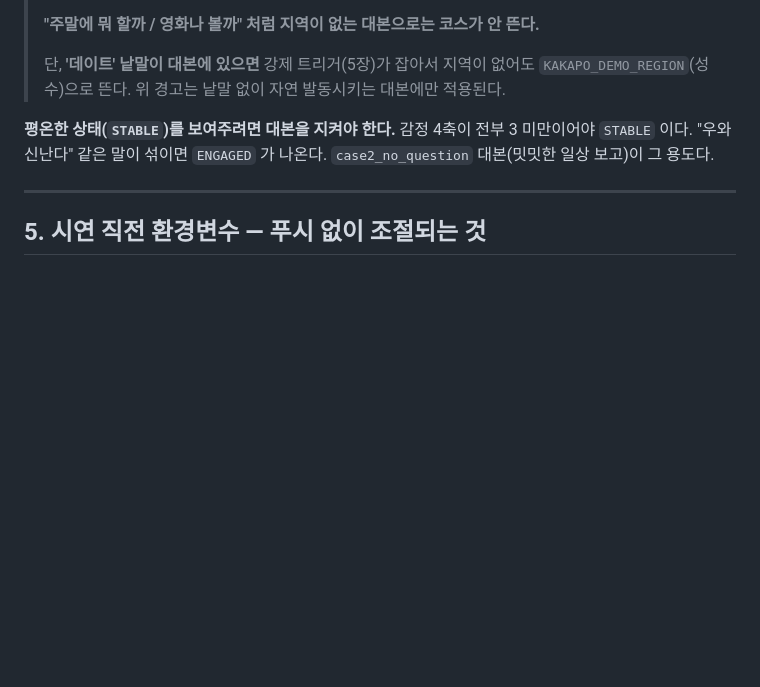
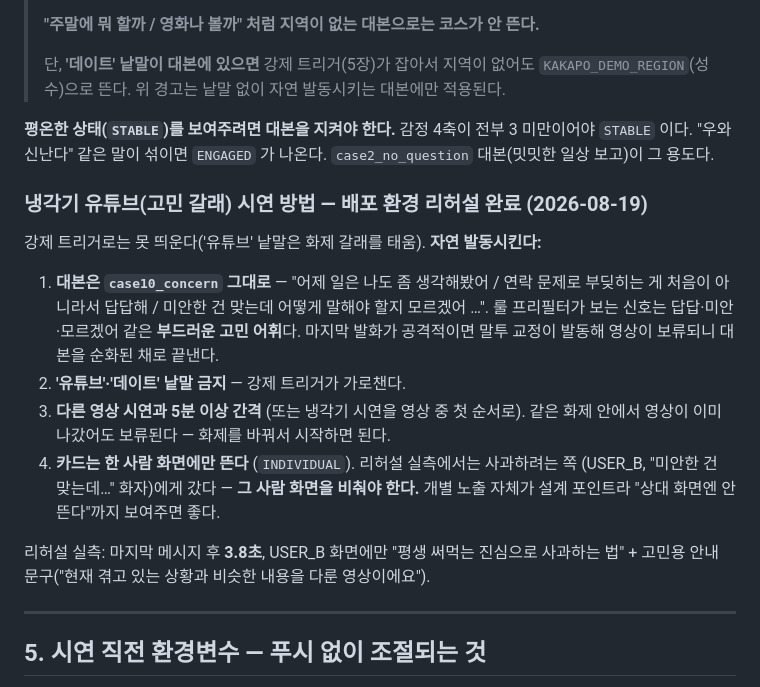
Before and after one commit to 2026-likelion-ssu-hackathon/AI_worker, a Markdown page: docs/demo-checklist.md, the part around the change. Drawn GitHub-style; blank space fills up the shorter version.

Commit message:
docs: 냉각기 유튜브 시연 방법 — 배포 리허설 실측 포함
Co-Authored-By: Claude Fable 5 <noreply@anthropic.com>

```diff
--- a/docs/demo-checklist.md
+++ b/docs/demo-checklist.md
@@ -107,6 +107,24 @@ INFO:     분석 <uuid> · N.N초 · COMPLETED · 결과=… 상태표현=2건
 `STABLE` 이다. "우와 신난다" 같은 말이 섞이면 `ENGAGED` 가 나온다. `case2_no_question`
 대본(밋밋한 일상 보고)이 그 용도다.
 
+### 냉각기 유튜브(고민 갈래) 시연 방법 — 배포 환경 리허설 완료 (2026-08-19)
+
+강제 트리거로는 못 띄운다('유튜브' 낱말은 화제 갈래를 태움). **자연 발동시킨다:**
+
+1. **대본은 `case10_concern` 그대로** — "어제 일은 나도 좀 생각해봤어 / 연락 문제로
+   부딪히는 게 처음이 아니라서 답답해 / 미안한 건 맞는데 어떻게 말해야 할지 모르겠어 …".
+   룰 프리필터가 보는 신호는 답답·미안·모르겠어 같은 **부드러운 고민 어휘**다.
+   마지막 발화가 공격적이면 말투 교정이 발동해 영상이 보류되니 대본을 순화된 채로 끝낸다.
+2. **'유튜브'·'데이트' 낱말 금지** — 강제 트리거가 가로챈다.
+3. **다른 영상 시연과 5분 이상 간격** (또는 냉각기 시연을 영상 중 첫 순서로).
+   같은 화제 안에서 영상이 이미 나갔어도 보류된다 — 화제를 바꿔서 시작하면 된다.
+4. **카드는 한 사람 화면에만 뜬다** (`INDIVIDUAL`). 리허설 실측에서는 사과하려는 쪽
+   (USER_B, "미안한 건 맞는데…" 화자)에게 갔다 — **그 사람 화면을 비춰야 한다.**
+   개별 노출 자체가 설계 포인트라 "상대 화면엔 안 뜬다"까지 보여주면 좋다.
+
+리허설 실측: 마지막 메시지 후 **3.8초**, USER_B 화면에만 "평생 써먹는 진심으로
+사과하는 법" + 고민용 안내 문구("현재 겪고 있는 상황과 비슷한 내용을 다룬 영상이에요").
+
 ---
 
 ## 5. 시연 직전 환경변수 — 푸시 없이 조절되는 것
```
